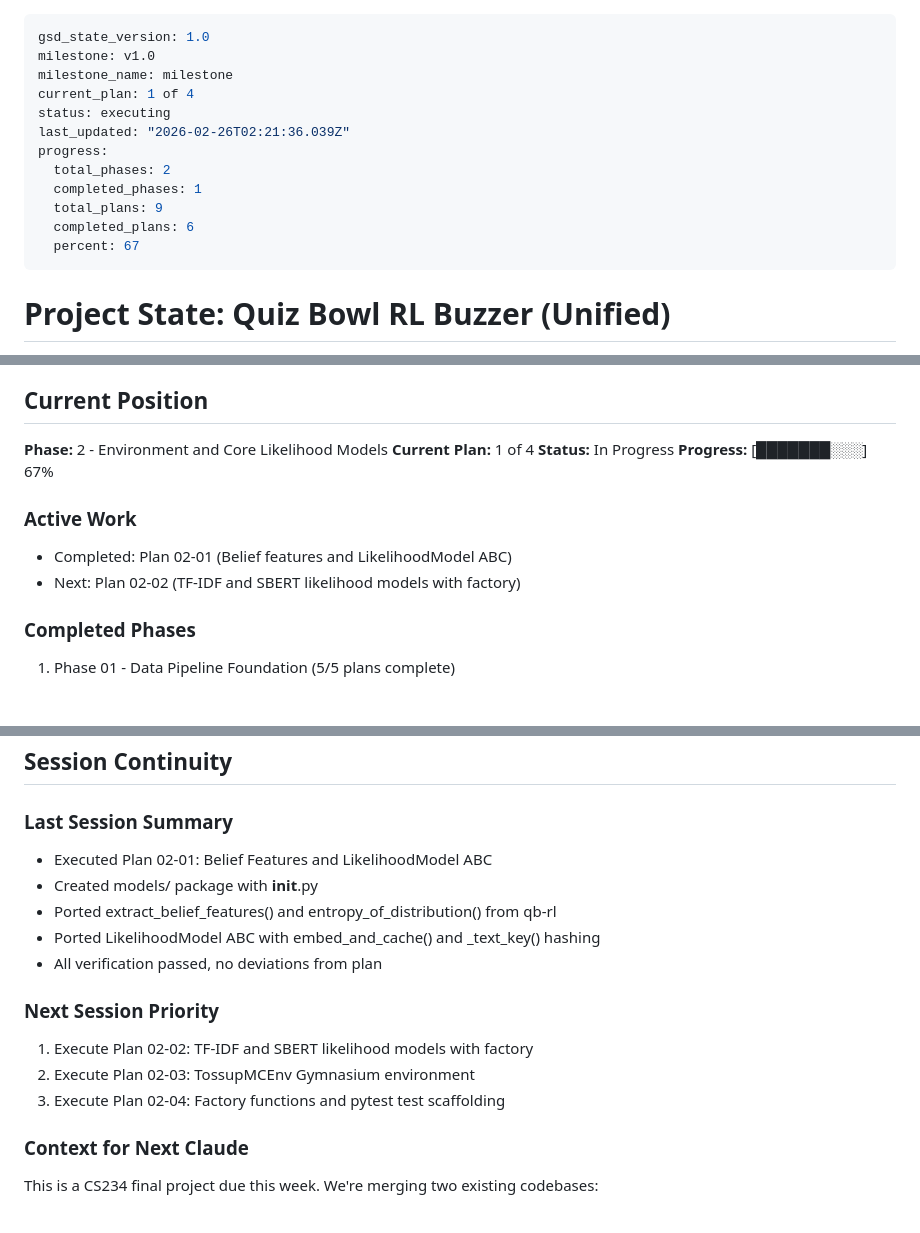
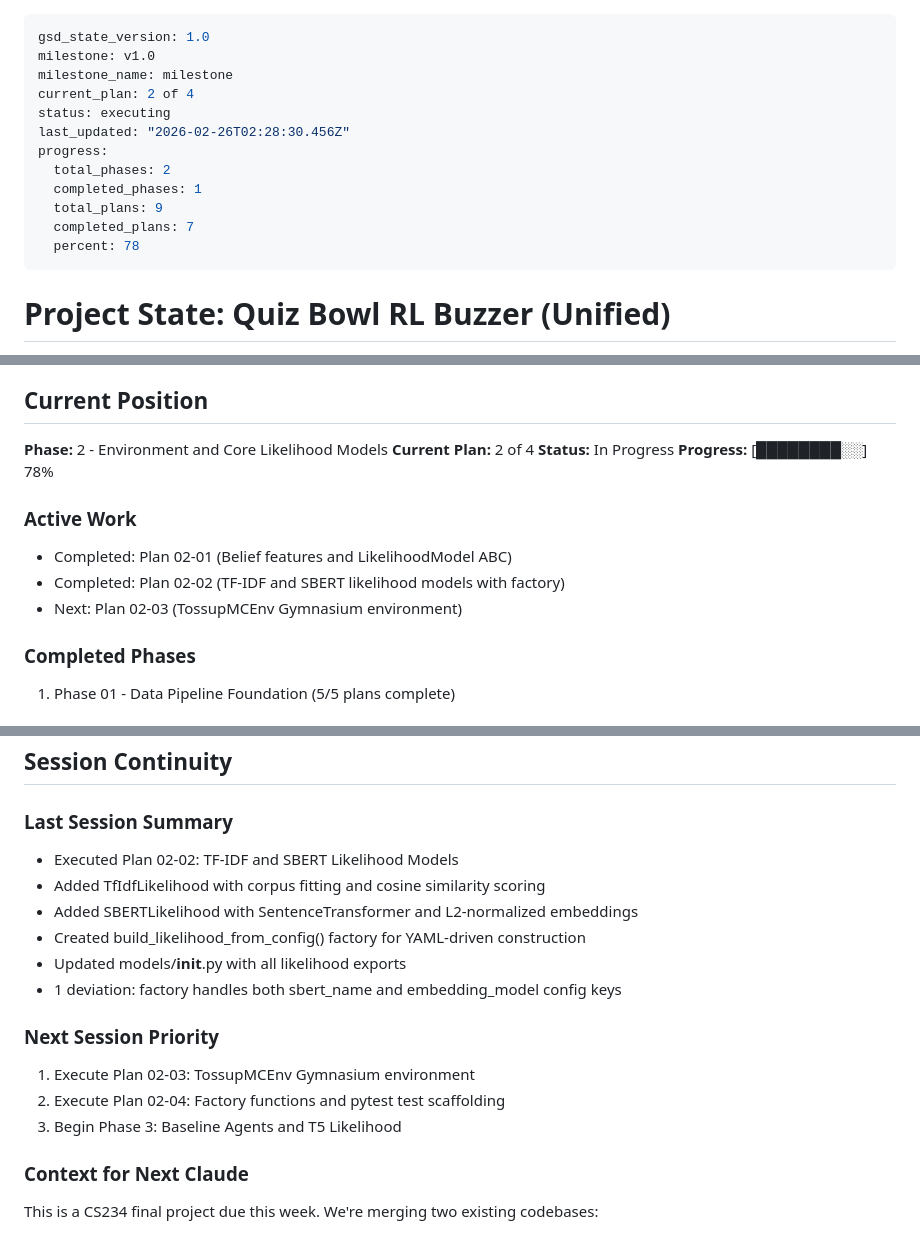
Before and after one commit to ankaggarwal94/qanta-buzzer, a Markdown page: .planning/STATE.md, 3 parts joined by grey strips. Drawn GitHub-style.

Commit message:
docs(02-02): complete TF-IDF and SBERT likelihood models plan
- SUMMARY.md with 3 task commits, 1 deviation, self-check passed
- STATE.md advanced to plan 2 of 4, 78% progress
- ROADMAP.md updated with plan progress
- REQUIREMENTS.md marked LIK-02, LIK-03, LIK-06 complete

Co-Authored-By: Claude Opus 4.6 (1M context) <noreply@anthropic.com>

```diff
--- a/.planning/STATE.md
+++ b/.planning/STATE.md
@@ -2,15 +2,15 @@
 gsd_state_version: 1.0
 milestone: v1.0
 milestone_name: milestone
-current_plan: 1 of 4
+current_plan: 2 of 4
 status: executing
-last_updated: "2026-02-26T02:21:36.039Z"
+last_updated: "2026-02-26T02:28:30.456Z"
 progress:
   total_phases: 2
   completed_phases: 1
   total_plans: 9
-  completed_plans: 6
-  percent: 67
+  completed_plans: 7
+  percent: 78
 ---
 
 # Project State: Quiz Bowl RL Buzzer (Unified)
@@ -30,13 +30,14 @@ Building unified system by merging qb-rl's modular architecture with qanta-buzze
 ## Current Position
 
 **Phase:** 2 - Environment and Core Likelihood Models
-**Current Plan:** 1 of 4
+**Current Plan:** 2 of 4
 **Status:** In Progress
-**Progress:** [███████░░░] 67%
+**Progress:** [████████░░] 78%
 
 ### Active Work
 - Completed: Plan 02-01 (Belief features and LikelihoodModel ABC)
-- Next: Plan 02-02 (TF-IDF and SBERT likelihood models with factory)
+- Completed: Plan 02-02 (TF-IDF and SBERT likelihood models with factory)
+- Next: Plan 02-03 (TossupMCEnv Gymnasium environment)
 
 ### Completed Phases
 1. Phase 01 - Data Pipeline Foundation (5/5 plans complete)
@@ -111,16 +114,17 @@ None identified yet
 ## Session Continuity
 
 ### Last Session Summary
-- Executed Plan 02-01: Belief Features and LikelihoodModel ABC
-- Created models/ package with __init__.py
-- Ported extract_belief_features() and entropy_of_distribution() from qb-rl
-- Ported LikelihoodModel ABC with embed_and_cache() and _text_key() hashing
-- All verification passed, no deviations from plan
+- Executed Plan 02-02: TF-IDF and SBERT Likelihood Models
+- Added TfIdfLikelihood with corpus fitting and cosine similarity scoring
+- Added SBERTLikelihood with SentenceTransformer and L2-normalized embeddings
+- Created build_likelihood_from_config() factory for YAML-driven construction
+- Updated models/__init__.py with all likelihood exports
+- 1 deviation: factory handles both sbert_name and embedding_model config keys
 
 ### Next Session Priority
-1. Execute Plan 02-02: TF-IDF and SBERT likelihood models with factory
-2. Execute Plan 02-03: TossupMCEnv Gymnasium environment
-3. Execute Plan 02-04: Factory functions and pytest test scaffolding
+1. Execute Plan 02-03: TossupMCEnv Gymnasium environment
+2. Execute Plan 02-04: Factory functions and pytest test scaffolding
+3. Begin Phase 3: Baseline Agents and T5 Likelihood
 
 ### Context for Next Claude
 This is a CS234 final project due this week. We're merging two existing codebases:
```
Also changed, not shown: other parts of .planning/STATE.md (+2 -0 lines), .planning/REQUIREMENTS.md (+6 -6 lines), 1 other file.
